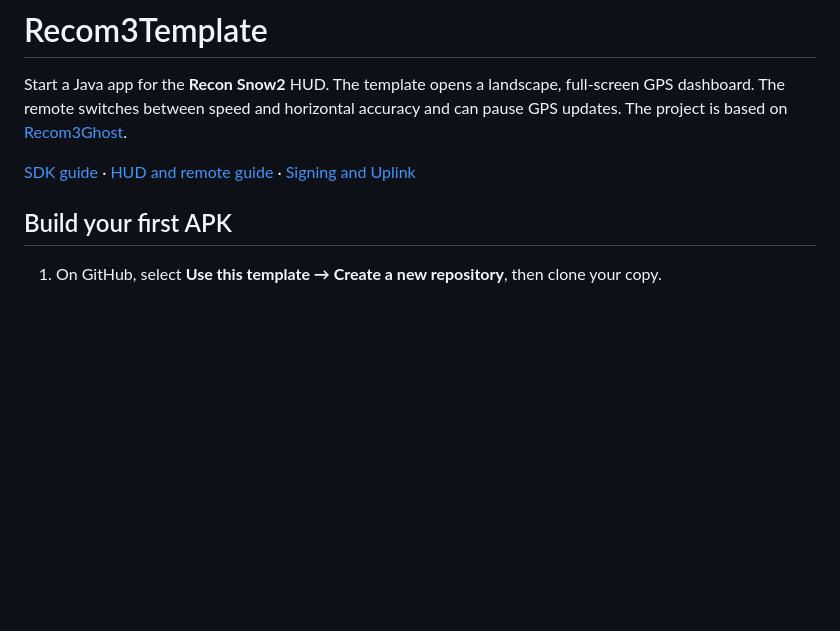
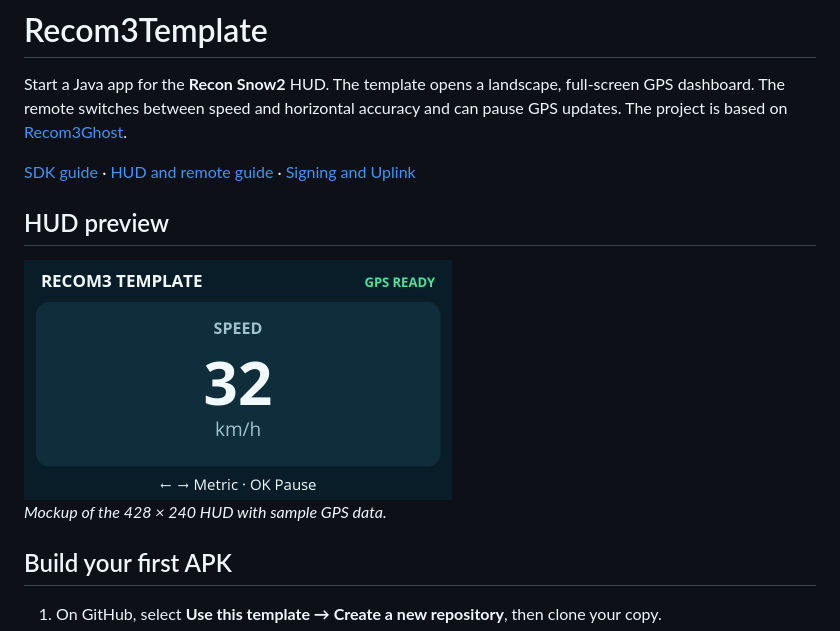
Before and after one commit to recom3/Recom3Template, a Markdown page: README.md, the part around the change. Drawn GitHub-style; pictures changed too: docs/recom3-template-hud.png (added); blank space fills up the shorter version.

Commit message:
Add HUD preview to README

```diff
--- a/README.md
+++ b/README.md
@@ -3,6 +3,12 @@
 Start a Java app for the **Recon Snow2** HUD. The template opens a landscape, full-screen GPS dashboard. The remote switches between speed and horizontal accuracy and can pause GPS updates. The project is based on [Recom3Ghost](https://github.com/recom3/Recom3Ghost).
 
 [SDK guide](docs/sdk.md) · [HUD and remote guide](docs/ui.md) · [Signing and Uplink](docs/publishing.md)
+
+## HUD preview
+
+<img src="docs/recom3-template-hud.png" width="428" alt="Recom3Template HUD mockup showing GPS ready, a speed of 32 km/h, and remote controls">
+
+*Mockup of the 428 × 240 HUD with sample GPS data.*
 
 ## Build your first APK
 
```
